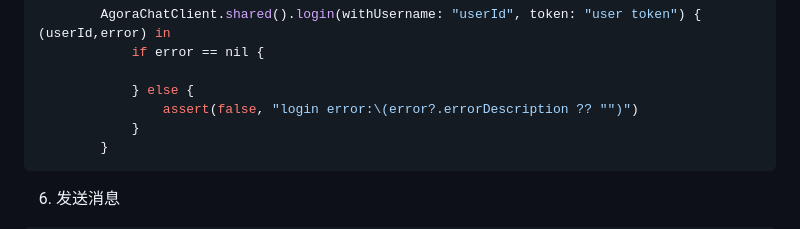
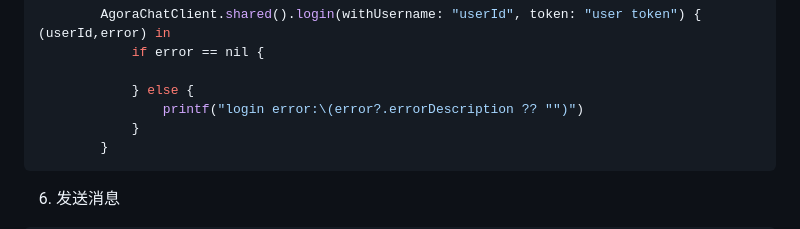
Before and after one commit to Shengwang-Lab/Shengwang-Chat-API-Examples, a Markdown page: Chat-iOS/README.md, the part around the change. Rendered like a GitHub page.

````diff
--- a/Chat-iOS/README.md
+++ b/Chat-iOS/README.md
@@ -91,7 +91,7 @@ $ pod install
             if error == nil {
 
             } else {
-                assert(false, "login error:\(error?.errorDescription ?? "")")
+                printf("login error:\(error?.errorDescription ?? "")")
             }
         }
 ```
````
